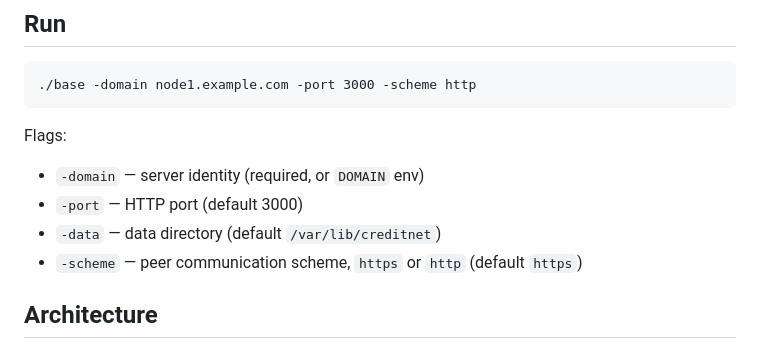
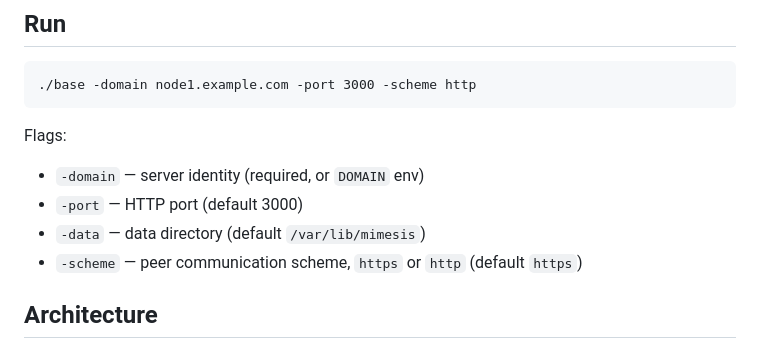
Before and after one commit to jhnngrn/creditnet2, a Markdown page: README.md, the part around the change. GitHub-like rendering.

Commit message:
fix README: correct -data default to /var/lib/mimesis
Co-Authored-By: Claude Opus 4.6 <noreply@anthropic.com>
Claude-Session: https://claude.ai/code/session_01GuMfaWugS6dmnfgUyqm7Dp

```diff
--- a/README.md
+++ b/README.md
@@ -24,7 +24,7 @@ Flags:
 
 - `-domain` — server identity (required, or `DOMAIN` env)
 - `-port` — HTTP port (default 3000)
-- `-data` — data directory (default `/var/lib/creditnet`)
+- `-data` — data directory (default `/var/lib/mimesis`)
 - `-scheme` — peer communication scheme, `https` or `http` (default `https`)
 
 ## Architecture
```
